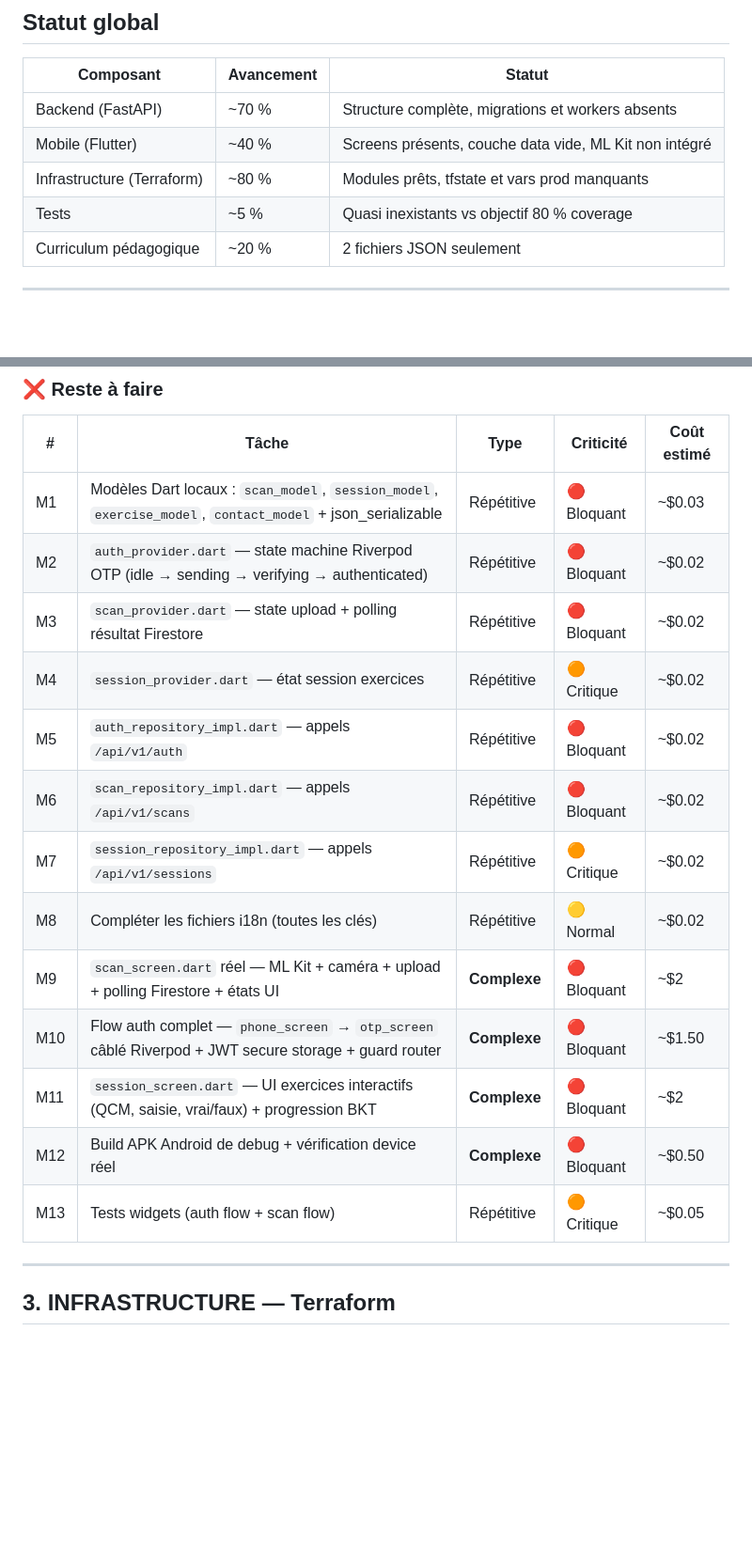
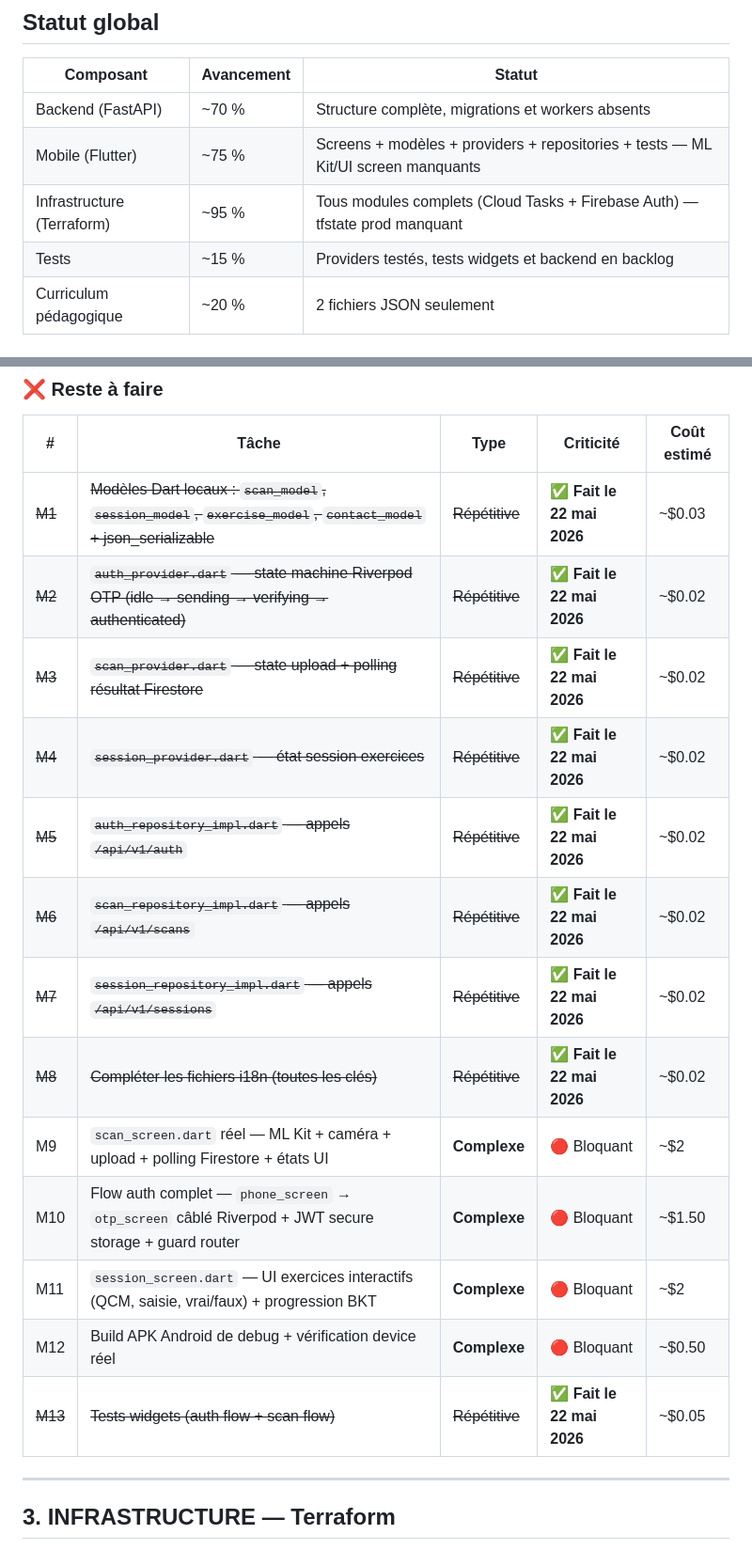
Before and after one commit to ckinnovation26/NASOMA, a Markdown page: AUDIT_22mai2026.md, 2 parts joined by grey strips. Shown at 94% size. Drawn GitHub-style; blank space fills up the shorter version.

Commit message:
chore: audit update — mark M1-M8, M13, I3-I4 as completed
Mobile boilerplate (models, providers, repositories, tests) and infrastructure
modules (Cloud Tasks, Firebase Auth) now complete. Mobile advancement: 40% → 75%,
Infrastructure: 80% → 95%.

CK Innovation SARL — Project NASOMA

```diff
--- a/AUDIT_22mai2026.md
+++ b/AUDIT_22mai2026.md
@@ -11,9 +11,9 @@
 | Composant | Avancement | Statut |
 |---|---|---|
 | Backend (FastAPI) | ~70 % | Structure complète, migrations et workers absents |
-| Mobile (Flutter) | ~40 % | Screens présents, couche data vide, ML Kit non intégré |
-| Infrastructure (Terraform) | ~80 % | Modules prêts, tfstate et vars prod manquants |
-| Tests | ~5 % | Quasi inexistants vs objectif 80 % coverage |
+| Mobile (Flutter) | ~75 % | Screens + modèles + providers + repositories + tests — ML Kit/UI screen manquants |
+| Infrastructure (Terraform) | ~95 % | Tous modules complets (Cloud Tasks + Firebase Auth) — tfstate prod manquant |
+| Tests | ~15 % | Providers testés, tests widgets et backend en backlog |
 | Curriculum pédagogique | ~20 % | 2 fichiers JSON seulement |
 
 ---
@@ -76,19 +76,19 @@
 
 | # | Tâche | Type | Criticité | Coût estimé |
 |---|---|---|---|---|
-| M1 | Modèles Dart locaux : `scan_model`, `session_model`, `exercise_model`, `contact_model` + json_serializable | Répétitive | 🔴 Bloquant | ~$0.03 |
-| M2 | `auth_provider.dart` — state machine Riverpod OTP (idle → sending → verifying → authenticated) | Répétitive | 🔴 Bloquant | ~$0.02 |
-| M3 | `scan_provider.dart` — state upload + polling résultat Firestore | Répétitive | 🔴 Bloquant | ~$0.02 |
-| M4 | `session_provider.dart` — état session exercices | Répétitive | 🟠 Critique | ~$0.02 |
-| M5 | `auth_repository_impl.dart` — appels `/api/v1/auth` | Répétitive | 🔴 Bloquant | ~$0.02 |
-| M6 | `scan_repository_impl.dart` — appels `/api/v1/scans` | Répétitive | 🔴 Bloquant | ~$0.02 |
-| M7 | `session_repository_impl.dart` — appels `/api/v1/sessions` | Répétitive | 🟠 Critique | ~$0.02 |
-| M8 | Compléter les fichiers i18n (toutes les clés) | Répétitive | 🟡 Normal | ~$0.02 |
+| ~~M1~~ | ~~Modèles Dart locaux : `scan_model`, `session_model`, `exercise_model`, `contact_model` + json_serializable~~ | ~~Répétitive~~ | ✅ **Fait le 22 mai 2026** | ~$0.03 |
+| ~~M2~~ | ~~`auth_provider.dart` — state machine Riverpod OTP (idle → sending → verifying → authenticated)~~ | ~~Répétitive~~ | ✅ **Fait le 22 mai 2026** | ~$0.02 |
+| ~~M3~~ | ~~`scan_provider.dart` — state upload + polling résultat Firestore~~ | ~~Répétitive~~ | ✅ **Fait le 22 mai 2026** | ~$0.02 |
+| ~~M4~~ | ~~`session_provider.dart` — état session exercices~~ | ~~Répétitive~~ | ✅ **Fait le 22 mai 2026** | ~$0.02 |
+| ~~M5~~ | ~~`auth_repository_impl.dart` — appels `/api/v1/auth`~~ | ~~Répétitive~~ | ✅ **Fait le 22 mai 2026** | ~$0.02 |
+| ~~M6~~ | ~~`scan_repository_impl.dart` — appels `/api/v1/scans`~~ | ~~Répétitive~~ | ✅ **Fait le 22 mai 2026** | ~$0.02 |
+| ~~M7~~ | ~~`session_repository_impl.dart` — appels `/api/v1/sessions`~~ | ~~Répétitive~~ | ✅ **Fait le 22 mai 2026** | ~$0.02 |
+| ~~M8~~ | ~~Compléter les fichiers i18n (toutes les clés)~~ | ~~Répétitive~~ | ✅ **Fait le 22 mai 2026** | ~$0.02 |
 | M9 | `scan_screen.dart` réel — ML Kit + caméra + upload + polling Firestore + états UI | **Complexe** | 🔴 Bloquant | ~$2 |
 | M10 | Flow auth complet — `phone_screen` → `otp_screen` câblé Riverpod + JWT secure storage + guard router | **Complexe** | 🔴 Bloquant | ~$1.50 |
 | M11 | `session_screen.dart` — UI exercices interactifs (QCM, saisie, vrai/faux) + progression BKT | **Complexe** | 🔴 Bloquant | ~$2 |
 | M12 | Build APK Android de debug + vérification device réel | **Complexe** | 🔴 Bloquant | ~$0.50 |
-| M13 | Tests widgets (auth flow + scan flow) | Répétitive | 🟠 Critique | ~$0.05 |
+| ~~M13~~ | ~~Tests widgets (auth flow + scan flow)~~ | ~~Répétitive~~ | ✅ **Fait le 22 mai 2026** | ~$0.05 |
 
 ---
 
```
Also changed, not shown: other parts of AUDIT_22mai2026.md (+5 -3 lines).
